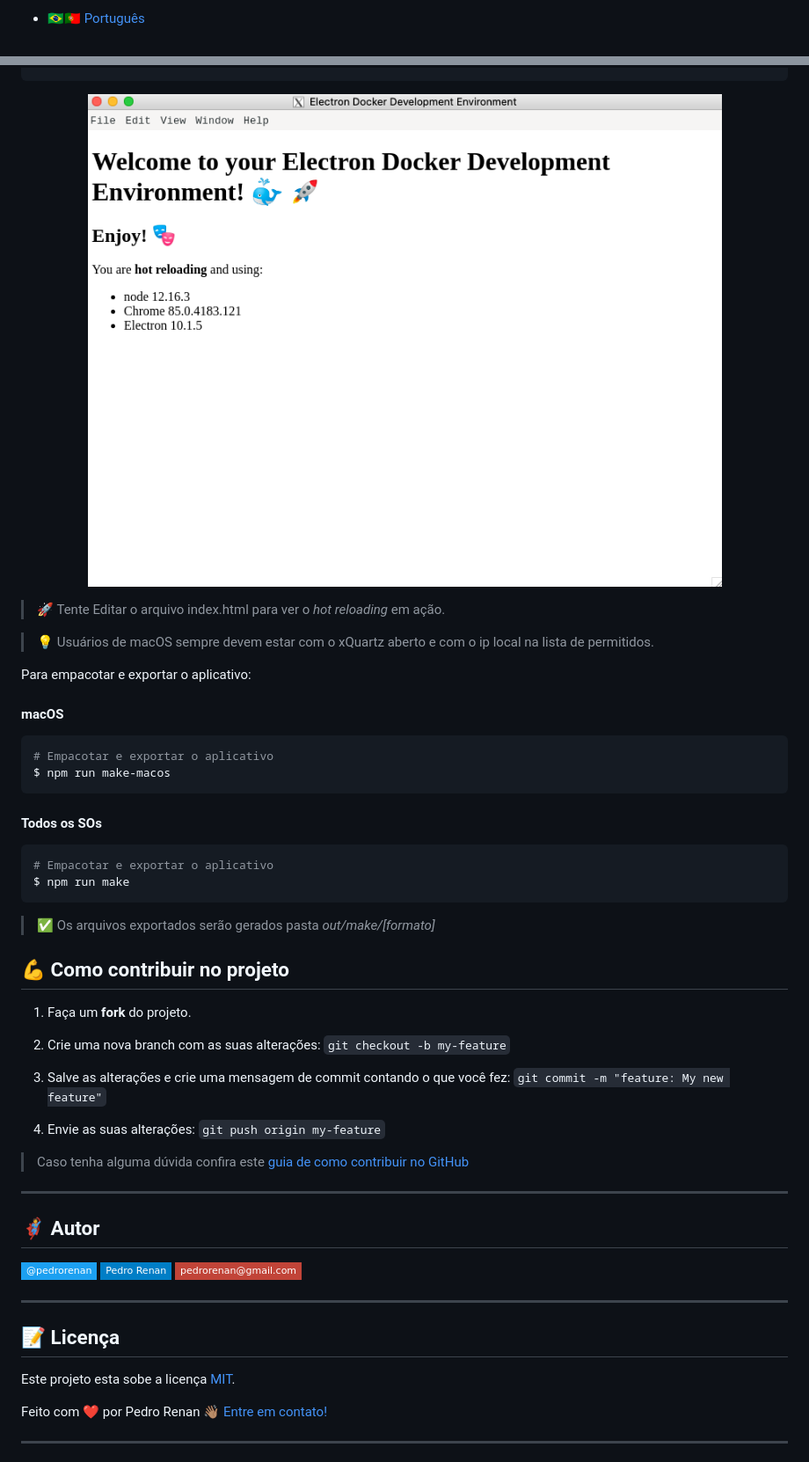
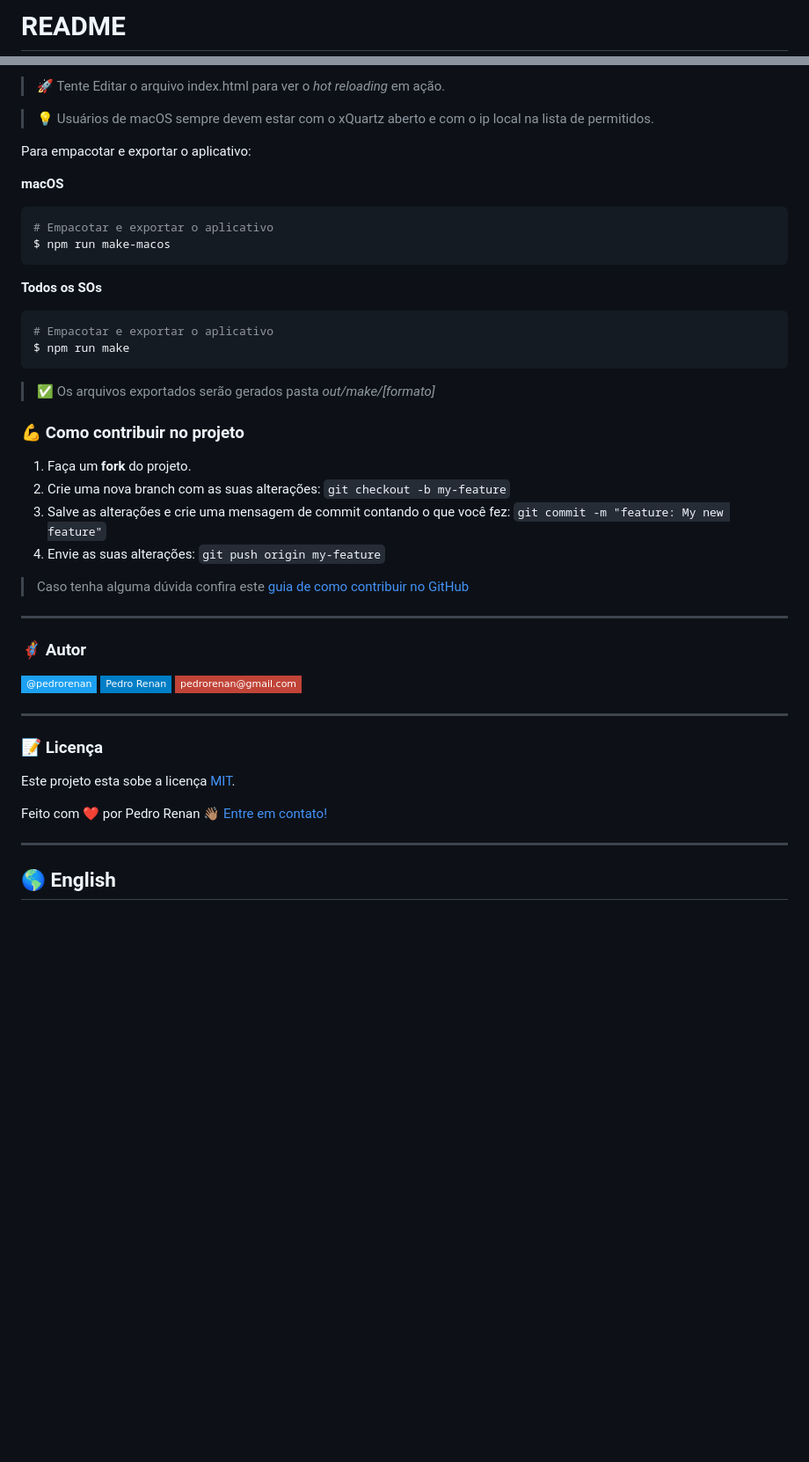
Before and after one commit to pedrorenan/electron-docker-dev-env, a Markdown page: README.md, 2 parts joined by grey strips. Shown: that part at 88% size. Rendered like a GitHub page; badges without logos; blank space fills up the shorter version.

````diff
--- a/README.md
+++ b/README.md
@@ -16,3 +4,3 @@
 
-*  [🇧🇷🇵🇹 Português](#-português)
+# README
 
@@ -167,47 +111,30 @@ $ npm start
 
-<p  align="center">
+> 🚀 Tente Editar o arquivo index.html para ver o _hot reloading_ em ação.
 
-<img  alt="Running the project"  title="Running the project"  src="./assets/electron_npm_start_macos.png"  width="800px">
-
-</p>
-
-
->🚀 Tente Editar o arquivo index.html para ver o *hot reloading* em ação.
-
->💡 Usuários de macOS sempre devem estar com o xQuartz aberto e com o ip local na lista de permitidos.
+> 💡 Usuários de macOS sempre devem estar com o xQuartz aberto e com o ip local na lista de permitidos.
 
 Para empacotar e exportar o aplicativo:
 
-
-#### macOS
-
+**macOS**
 
 ```bash
 # Empacotar e exportar o aplicativo
 $ npm run make-macos
 ```
 
-#### Todos os SOs
-
+**Todos os SOs**
 
 ```bash
 # Empacotar e exportar o aplicativo
 $ npm run make
 ```
 
->✅ Os arquivos exportados serão gerados pasta *out/make/[formato]*
+> ✅ Os arquivos exportados serão gerados pasta _out/make/\[formato]_
 
-
-
-
-
-## 💪 Como contribuir no projeto
+### 💪 Como contribuir no projeto
 
 1. Faça um **fork** do projeto.
-
 2. Crie uma nova branch com as suas alterações: `git checkout -b my-feature`
-
 3. Salve as alterações e crie uma mensagem de commit contando o que você fez: `git commit -m "feature: My new feature"`
-
 4. Envie as suas alterações: `git push origin my-feature`
 
@@ -215,21 +142,19 @@ $ npm run make
 
----
+***
 
-## 🦸 Autor
+### 🦸 Autor
 
-[![Twitter Badge](https://img.shields.io/badge/-@pedrorenan-1ca0f1?style=flat-square&labelColor=1ca0f1&logo=twitter&logoColor=white&link=https://twitter.com/pedrorenan)](https://twitter.com/pedrorenan) [![Linkedin Badge](https://img.shields.io/badge/-Pedro%20Renan-blue?style=flat-square&logo=Linkedin&logoColor=white&link=https://www.linkedin.com/in/opedrorenan/)](https://www.linkedin.com/in/opedrorenan/) [![Gmail Badge](https://img.shields.io/badge/-pedrorenan@gmail.com-c14438?style=flat-square&logo=Gmail&logoColor=white&link=mailto:pedrorenan@gmail.com)](mailto:pedrorenan@gmail.com)
+[![Twitter Badge](https://img.shields.io/badge/-@pedrorenan-1ca0f1?style=flat-square\&labelColor=1ca0f1\&logo=twitter\&logoColor=white\&link=https://twitter.com/pedrorenan)](https://twitter.com/pedrorenan) [![Linkedin Badge](https://img.shields.io/badge/-Pedro%20Renan-blue?style=flat-square\&logo=Linkedin\&logoColor=white\&link=https://www.linkedin.com/in/opedrorenan/)](https://www.linkedin.com/in/opedrorenan/) [![Gmail Badge](https://img.shields.io/badge/-pedrorenan@gmail.com-c14438?style=flat-square\&logo=Gmail\&logoColor=white\&link=mailto:pedrorenan@gmail.com)](mailto:pedrorenan@gmail.com)
 
+***
 
----
+### 📝 Licença
 
-
-## 📝 Licença
-
-
-Este projeto esta sobe a licença [MIT](./LICENSE).
+Este projeto esta sobe a licença [MIT](LICENSE/).
 
 Feito com ❤️ por Pedro Renan 👋🏽 [Entre em contato!](https://www.linkedin.com/in/opedrorenan/)
 
+***
 
----
+## 🌎 English
 
````
Also changed, not shown: other parts of README.md (+62 -157 lines), SUMMARY.md (added, +3 -0 lines).
